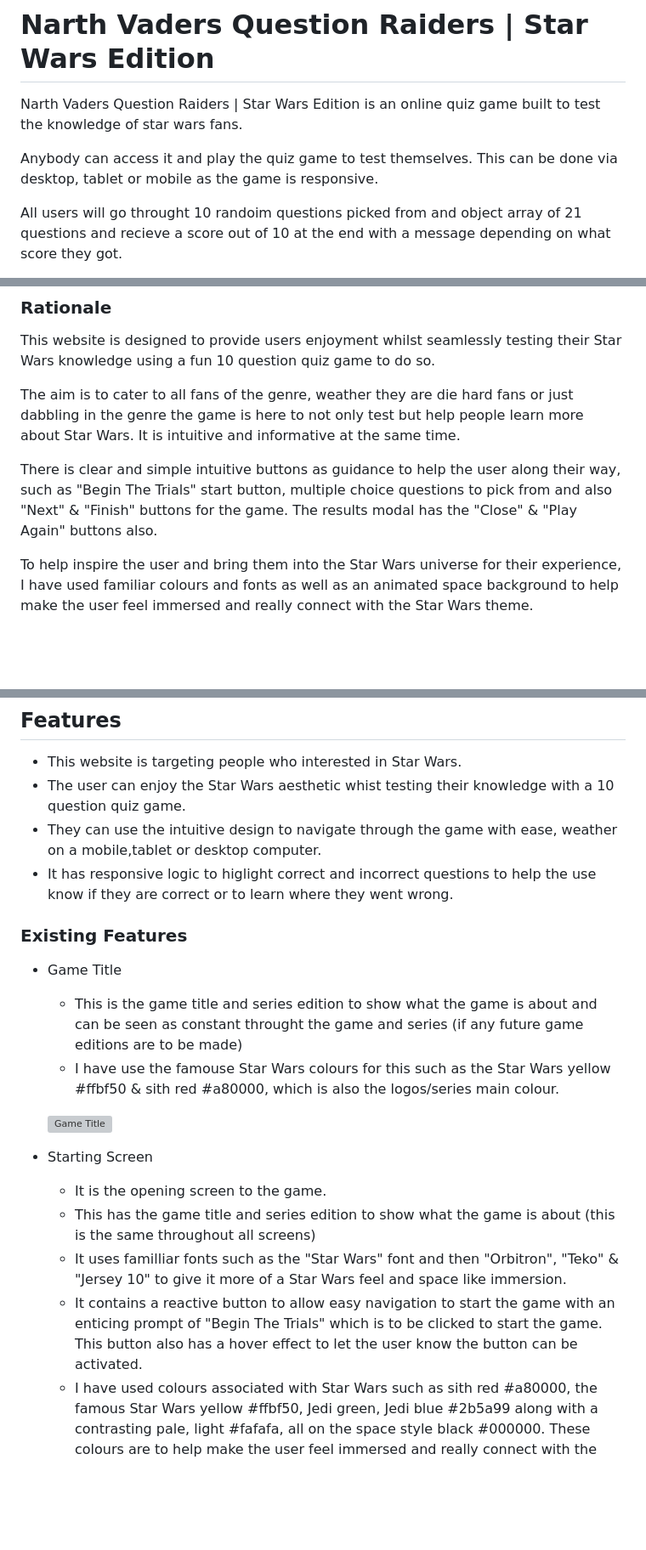
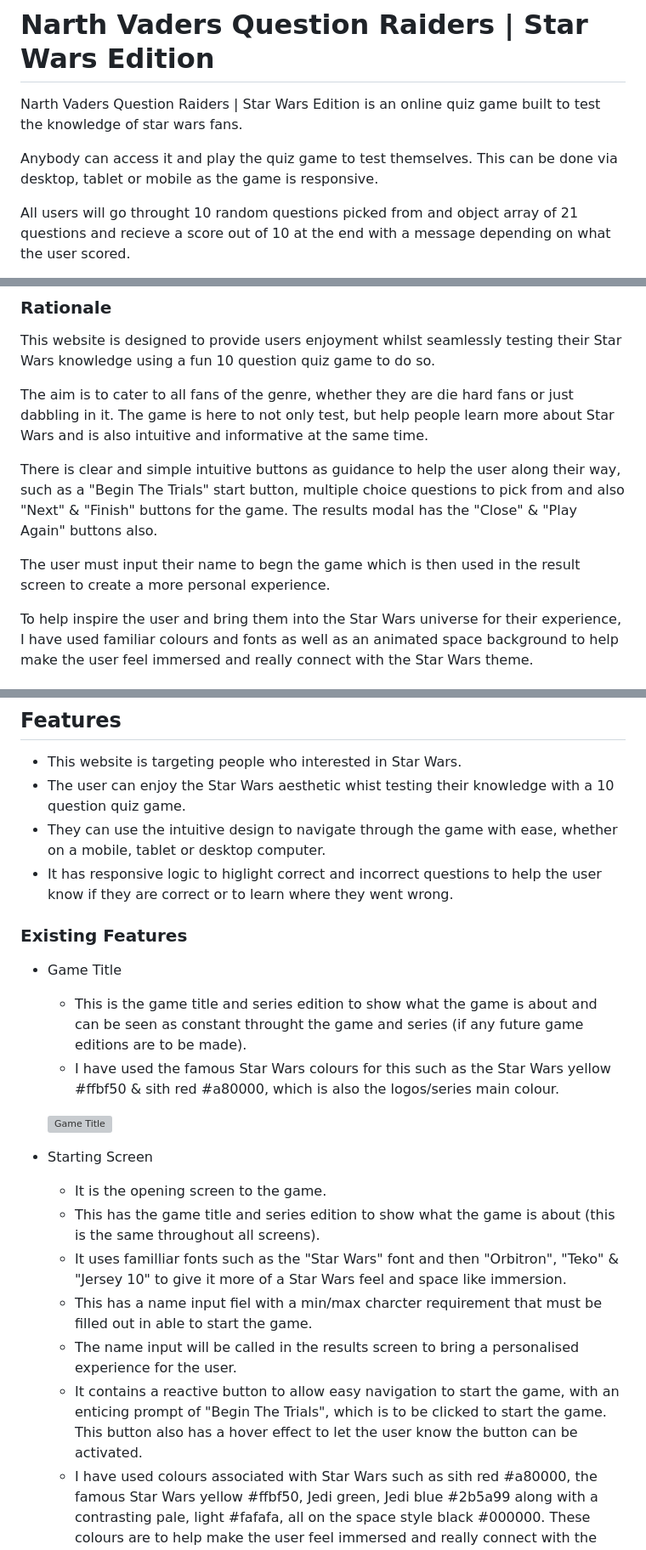
Before and after one commit to DarthKoder/Star-Wars-Question-Raider, a Markdown page: readme.md, 3 parts joined by grey strips. Shown: that part at 85% size. Rendered like a GitHub page; blank space fills up the shorter version; grey boxes are pictures that could not be loaded.

```diff
--- a/readme.md
+++ b/readme.md
@@ -6,5 +6,5 @@ Narth Vaders Question Raiders | Star Wars Edition is an online quiz game built t
 
 Anybody can access it and play the quiz game to test themselves. This can be done via desktop, tablet or mobile as the game is responsive.
 
-All users will go throught 10 randoim questions picked from and object array of 21 questions and recieve a score out of 10 at the end with a message depending on what score they got.
+All users will go throught 10 random questions picked from and object array of 21 questions and recieve a score out of 10 at the end with a message depending on what the user scored.
 
@@ -41,9 +41,11 @@ All users will go throught 10 randoim questions picked from and object array of
 
 This website is designed to provide users enjoyment whilst seamlessly testing their Star Wars knowledge using a fun 10 question quiz game to do so.
 
-The aim is to cater to all fans of the genre, weather they are die hard fans or just dabbling in the genre the game is here to not only test but help people learn more about Star Wars. It is intuitive and informative at the same time.
+The aim is to cater to all fans of the genre, whether they are die hard fans or just dabbling in it. The game is here to not only test, but help people learn more about Star Wars and is also intuitive and informative at the same time.
 
-There is clear and simple intuitive buttons as guidance to help the user along their way, such as "Begin The Trials" start button, multiple choice questions to pick from and also "Next" & "Finish" buttons for the game. The results modal has the "Close" & "Play Again" buttons also.
+There is clear and simple intuitive buttons as guidance to help the user along their way, such as a "Begin The Trials" start button, multiple choice questions to pick from and also "Next" & "Finish" buttons for the game. The results modal has the "Close" & "Play Again" buttons also.
+
+The user must input their name to begn the game which is then used in the result screen to create a more personal experience.
 
 To help inspire the user and bring them into the Star Wars universe for their experience, I have used familiar colours and fonts as well as an animated space background to help make the user feel immersed and really connect with the Star Wars theme.
 
@@ -73,22 +75,24 @@ To help inspire the user and bring them into the Star Wars universe for their ex
 
 * This website is targeting people who interested in Star Wars.
 * The user can enjoy the Star Wars aesthetic whist testing their knowledge with a 10 question quiz game.
-* They can use the intuitive design to navigate through the game with ease, weather on a mobile,tablet or desktop computer.
-* It has responsive logic to higlight correct and incorrect questions to help the use know if they are correct or to learn where they went wrong.
+* They can use the intuitive design to navigate through the game with ease, whether on a mobile, tablet or desktop computer.
+* It has responsive logic to higlight correct and incorrect questions to help the user know if they are correct or to learn where they went wrong.
 
 ### Existing Features
 
 * Game Title
-    * This is the game title and series edition to show what the game is about and can be seen as constant throught the game and series (if any future game editions are to be made)
-    * I have use the famouse Star Wars colours for this such as the Star Wars yellow #ffbf50 & sith red #a80000, which is also the logos/series main colour.
+    * This is the game title and series edition to show what the game is about and can be seen as constant throught the game and series (if any future game editions are to be made).
+    * I have used the famous Star Wars colours for this such as the Star Wars yellow #ffbf50 & sith red #a80000, which is also the logos/series main colour.
 
     ![Game Title](assets/img/sw-quiz-title.png)
 
 * Starting Screen
     * It is the opening screen to the game.
-    * This has the game title and series edition to show what the game is about (this is the same throughout all screens)
+    * This has the game title and series edition to show what the game is about (this is the same throughout all screens).
     * It uses familliar fonts such as the "Star Wars" font and then "Orbitron", "Teko" & "Jersey 10" to give it more of a Star Wars feel and space like immersion.
-    * It contains a reactive button to allow easy navigation to start the game with an enticing prompt of "Begin The Trials" which is to be clicked to start the game. This button also has a hover effect to let the user know the button can be activated.
+    * This has a name input fiel with a min/max charcter requirement that must be filled out in able to start the game.
+    * The name input will be called in the results screen to bring a personalised experience for the user.
+    * It contains a reactive button to allow easy navigation to start the game, with an enticing prompt of "Begin The Trials", which is to be clicked to start the game. This button also has a hover effect to let the user know the button can be activated.
     * I have used colours associated with Star Wars such as sith red #a80000, the famous Star Wars yellow #ffbf50, Jedi green, Jedi blue #2b5a99 along with a contrasting pale, light #fafafa, all on the space style black #000000. These colours are to help make the user feel immersed and really connect with the Star Wars theme.
 
     ![Starting Screen](assets/img/star-wars-quiz-game-start-screen.png)
```
Also changed, not shown: other parts of readme.md (+12 -12 lines), assets/img/sw-quiz-result-modal.png, 2 other files.
